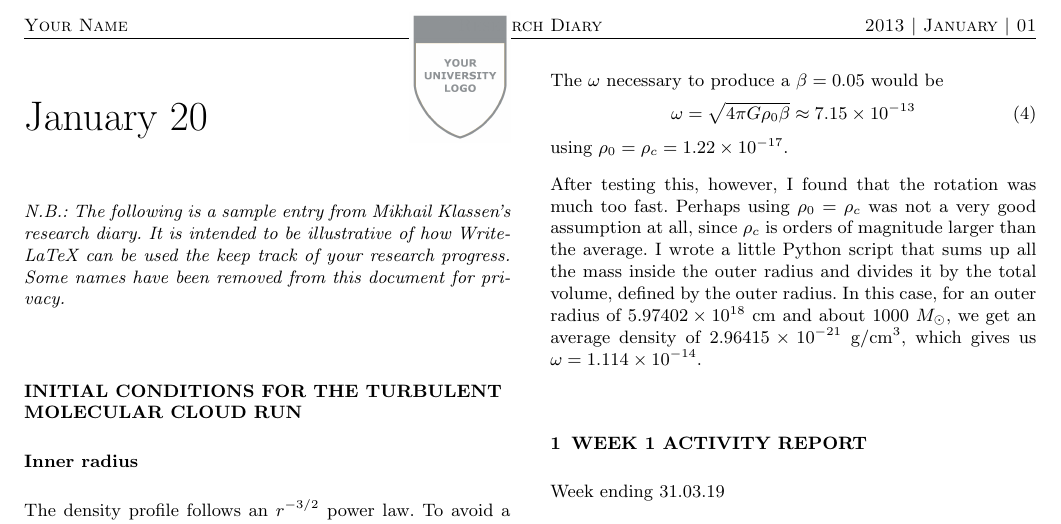
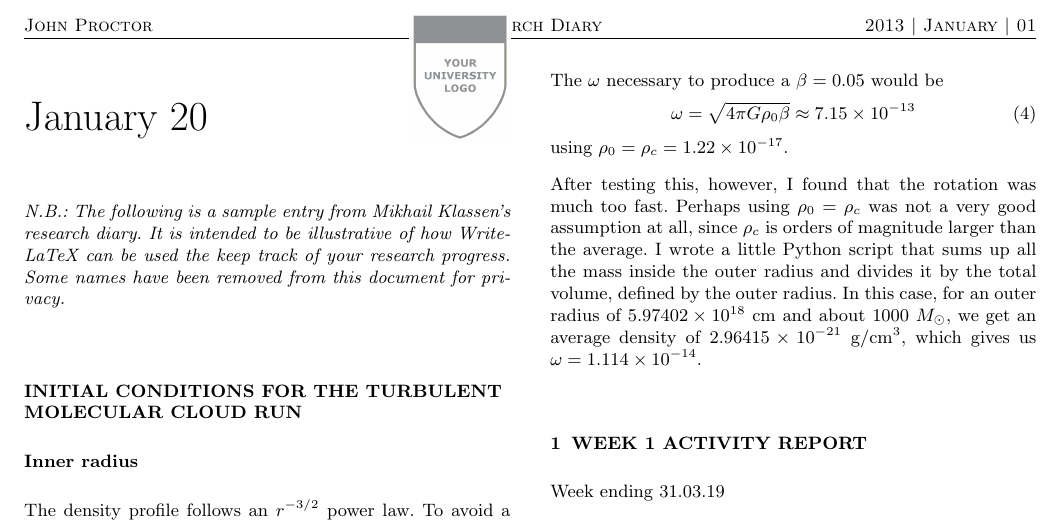
Before and after one commit to WeeBankie/Research-Diary, a LaTeX paper (main.tex): part of the page, cut so that both start at the same text. Compiled offline with pdfLaTeX.

Commit message:
Updates from Overleaf

```diff
--- a/main.tex
+++ b/main.tex
@@ -5,7 +5,7 @@
 %%% \documentclass[ceqn,usenatbib]
 
 \newcommand{\workingDate}{\textsc{2013 $|$ January $|$ 01}}
-\newcommand{\userName}{Your Name}
+\newcommand{\userName}{John Proctor}
 \newcommand{\institution}{Your University}
 \usepackage{researchdiary_png}
 % To add your univeristy logo to the upper right, simply
```
